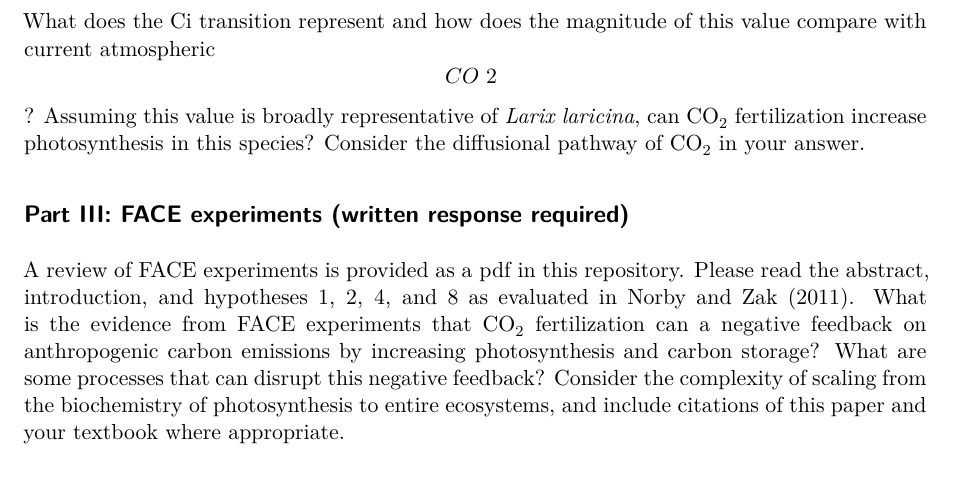
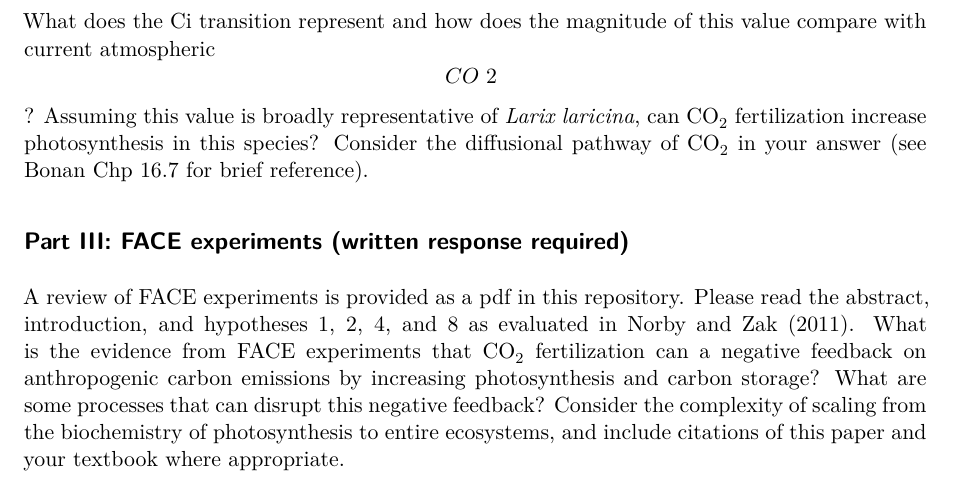
Before and after one commit to jessicaguo/co2_fertilization, a Quarto document (data_lab_1.qmd): part of page 11 of 11, cut so that both start at the same text. Rendered offline with R 4.5, knitr and Pandoc in place of Quarto, then LaTeX, with nearby package versions; some code elsewhere in the file could not run offline.

Commit message:
Minor fix

````diff
--- a/data_lab_1.qmd
+++ b/data_lab_1.qmd
@@ -234,7 +234,7 @@ The *Larix* A-Ci curve reports the Ci transition, which can be extracted.
 lala$Ci_transition
 ```
 
-What does the Ci transition represent and how does the magnitude of this value compare with current atmospheric \[CO~2~\]? Assuming this value is broadly representative of *Larix laricina*, can CO~2~ fertilization increase photosynthesis in this species? Consider the diffusional pathway of CO~2~ in your answer.
+What does the Ci transition represent and how does the magnitude of this value compare with current atmospheric \[CO~2~\]? Assuming this value is broadly representative of *Larix laricina*, can CO~2~ fertilization increase photosynthesis in this species? Consider the diffusional pathway of CO~2~ in your answer (see Bonan Chp 16.7 for brief reference).
 
 ## Part III: FACE experiments (written response required)
 
````
